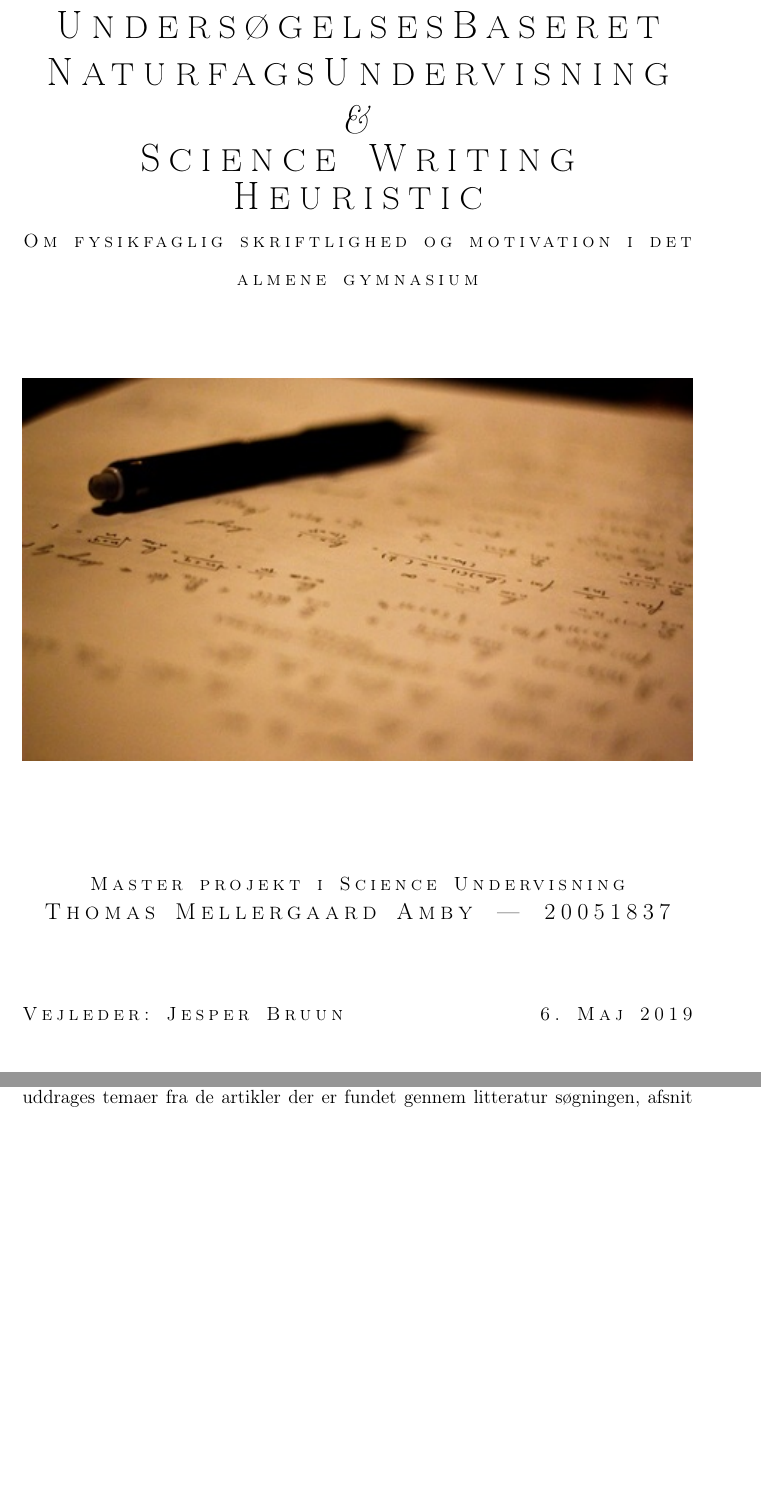
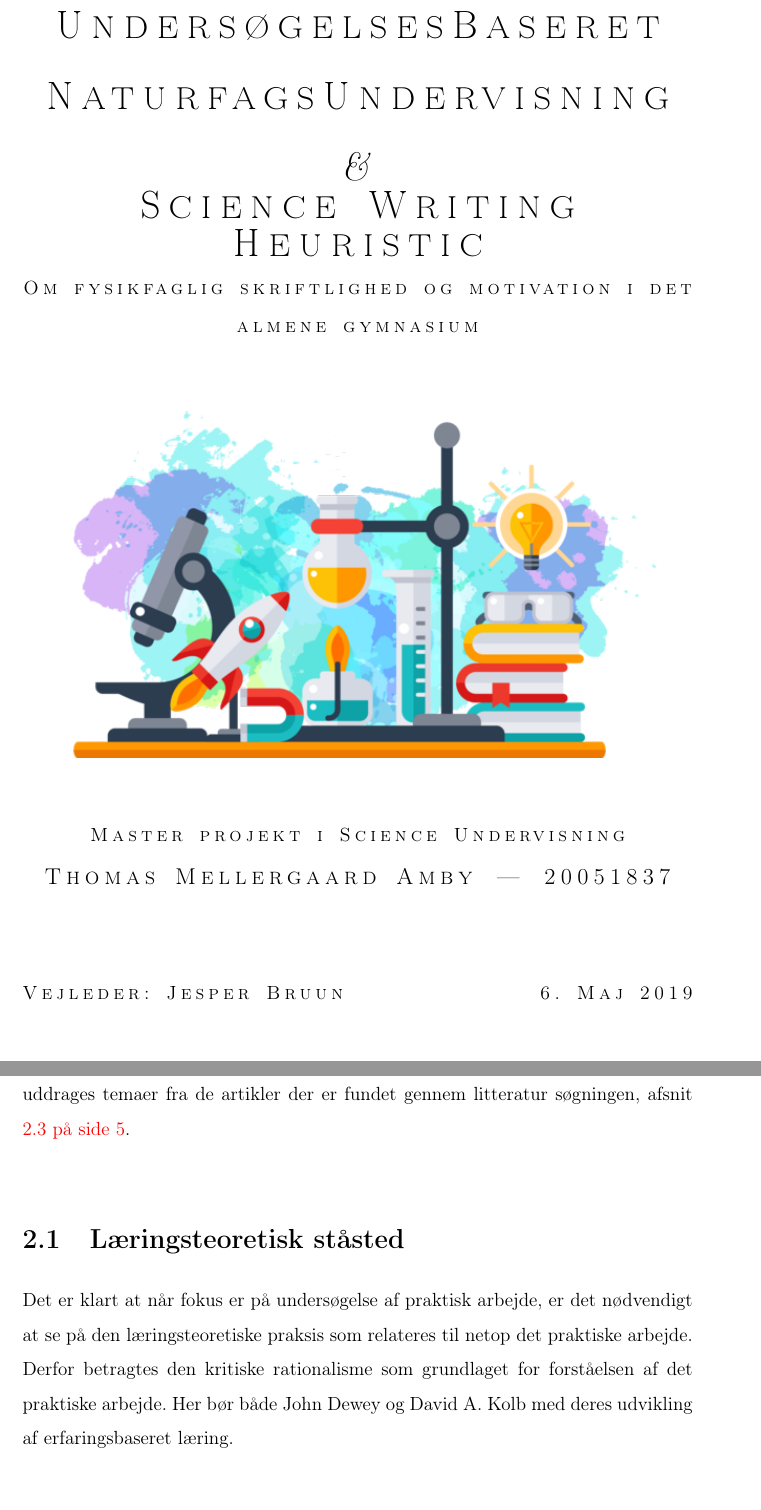
Before and after one commit to TMA040685/MiSU_Master_Projekt, a LaTeX book (Projekt mappe/Master-Opgave-assembler.tex, which reads Projekt mappe/Afsnit/Forside.tex, Projekt mappe/Afsnit/Kapitel2.tex): two parts of pages 1 and 7 of 12 before the commit and two parts of pages 1 and 7 of 15 after it, joined at a grey line, cut so that both start at the same text, the shorter picture padded with empty space. Compiled offline with pdfLaTeX.

Commit message:
Opdateret forsiden på specialet
Jeg har opdateret specialet med på flere punkter...

```diff
--- a/Projekt mappe/Afsnit/Forside.tex
+++ b/Projekt mappe/Afsnit/Forside.tex
@@ -9,10 +9,10 @@
 			\stext{Science Writing Heuristic}
 		}\par
 		\stext{Om fysikfaglig skriftlighed og motivation i det almene gymnasium}
-		\par\vspace*{4\onelineskip}
-		\par
-		\includegraphics[width=\textwidth]{Figs/Pen}
-		\par\vspace*{4\onelineskip}
+		\par\vspace*{2\onelineskip}
+		%\par
+		\includegraphics[width=\textwidth]{Figs/Front}
+		\par\vspace*{2\onelineskip}
 		\stext{Master projekt i Science Undervisning}\par
 		\large\stext{Thomas Mellergaard Amby --- 20051837}\par
 	}
--- a/Projekt mappe/Afsnit/Kapitel2.tex
+++ b/Projekt mappe/Afsnit/Kapitel2.tex
@@ -2,6 +2,10 @@
 \label{Ch:2}
 
 I dette kapitel ser vi på den bagvedliggende teori på området og hvorfor det er interessant at se på dels hvilke studier der er foretaget på området, men i ligeså høj grad hvilke studier der mangler inden for fx det danske skole system. Kapitlet er opbygget således at der først er en indføring i den litteratursøgning der er gennemført i forbindelse med dette speciale, samt en beskrivelse af afgrænsningen for litteratur udvælgelsen. Dette findes i afsnit \vref{sec:2.1} og efterfølges af en syntese hvor der uddrages temaer fra de artikler der er fundet gennem litteratur søgningen, afsnit \vref{sec:2.2}.
+
+\section{Læringsteoretisk ståsted}
+\label{sec:2.0}
+Det er klart at når fokus er på undersøgelse af praktisk arbejde, er det nødvendigt at se på den læringsteoretiske praksis som relateres til netop det praktiske arbejde. Derfor betragtes den kritiske rationalisme som grundlaget for forståelsen af det praktiske arbejde. Her bør både John Dewey og David A. Kolb med deres udvikling af erfaringsbaseret læring.
 
 \section{Litteratursøgning}
 \label{sec:2.1}
--- a/Projekt mappe/Master-Opgave-assembler.tex
+++ b/Projekt mappe/Master-Opgave-assembler.tex
@@ -25,6 +25,9 @@
 \usepackage{soul}								% Huphenable letterspacing
 \usepackage{xcolor}
 \usepackage{wrapfig}
+\linespread{1.5}
+%\usepackage{setspace}
+%\onehalfspacing
 %\usepackage{paperandpencil}						% Spørgeskema pakke
 %\usepackage[lines=40, chars=60,noindent]{stdpage}
 
```
Also changed, not shown: Projekt mappe/Figs/Front.png (added), Projekt mappe/Master-Opgave-assembler.pdf, 7 other files.
